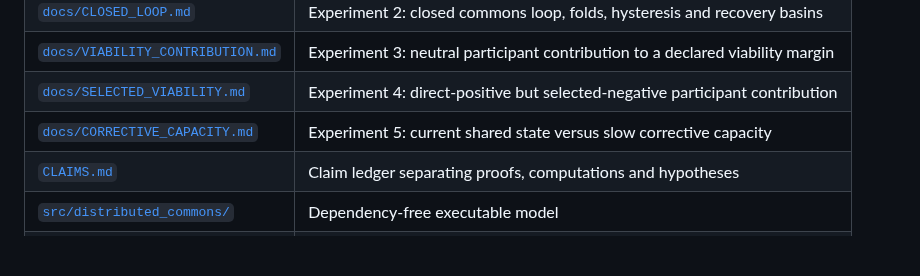
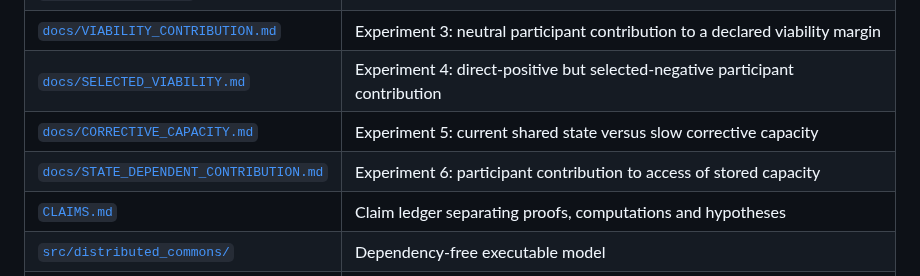
Before and after one commit to albertjanvanhoek/Distributed-Commons-Control, a Markdown page: README.md, the part around the change. GitHub-like rendering; blank space fills up the shorter version.

Commit message:
Surface state-dependent contribution experiment

```diff
--- a/README.md
+++ b/README.md
@@ -59,6 +59,7 @@ and hence \(\liminf P_{\mathrm{bad},t}\ge\rho m\). This turns the static floor i
 | [`docs/VIABILITY_CONTRIBUTION.md`](docs/VIABILITY_CONTRIBUTION.md) | Experiment 3: neutral participant contribution to a declared viability margin |
 | [`docs/SELECTED_VIABILITY.md`](docs/SELECTED_VIABILITY.md) | Experiment 4: direct-positive but selected-negative participant contribution |
 | [`docs/CORRECTIVE_CAPACITY.md`](docs/CORRECTIVE_CAPACITY.md) | Experiment 5: current shared state versus slow corrective capacity |
+| [`docs/STATE_DEPENDENT_CONTRIBUTION.md`](docs/STATE_DEPENDENT_CONTRIBUTION.md) | Experiment 6: participant contribution to access of stored capacity |
 | [`CLAIMS.md`](CLAIMS.md) | Claim ledger separating proofs, computations and hypotheses |
 | [`src/distributed_commons/`](src/distributed_commons/) | Dependency-free executable model |
 | [`scripts/run_experiment.py`](scripts/run_experiment.py) | Reproducible parameter sweep |
```
